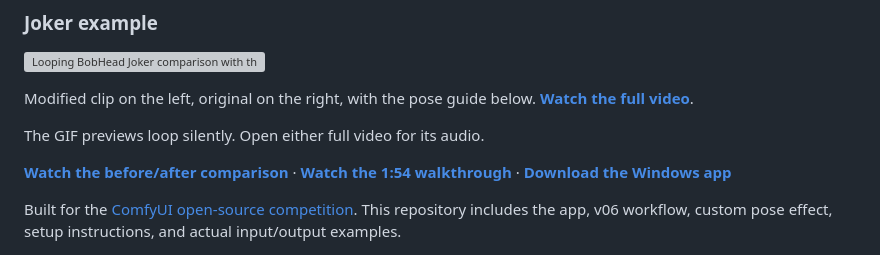
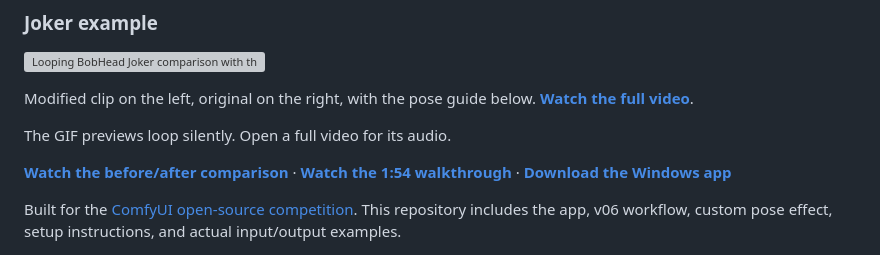
Before and after one commit to jalrobustvfx/BobHead, a Markdown page: README.md, the part around one of its changes. Rendered like a GitHub page; grey boxes are pictures that could not be loaded.

```diff
--- a/README.md
+++ b/README.md
@@ -16,7 +22,7 @@ Modified clip on the left, original on the right, with the pose guide below. **[
 
 Modified clip on the left, original on the right, with the pose guide below. **[Watch the full video](docs/media/jocker01.mp4)**.
 
-The GIF previews loop silently. Open either full video for its audio.
+The GIF previews loop silently. Open a full video for its audio.
 
 **[Watch the before/after comparison](docs/media/before-after.mp4)** · **[Watch the 1:54 walkthrough](docs/media/how-to-use.mp4)** · **[Download the Windows app](https://github.com/jalrobustvfx/BobHead/releases/latest)**
 
```
Also changed, not shown: other parts of README.md (+6 -4 lines).
